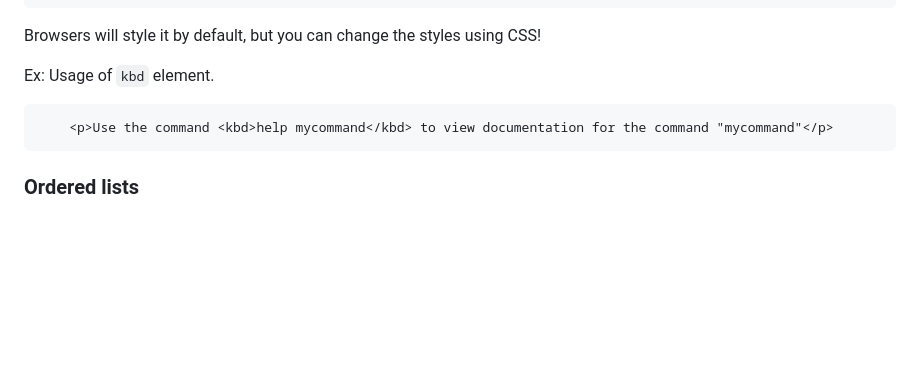
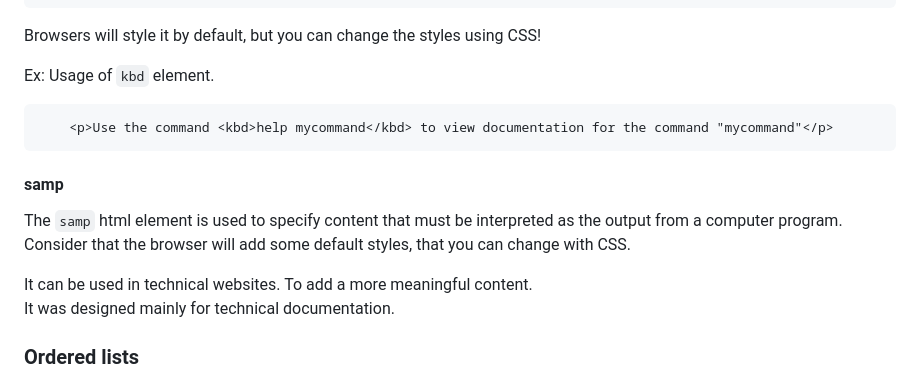
Before and after one commit to BkRqbbit/Learning, a Markdown page: HTML/README.md, the part around the change. Rendered like a GitHub page; blank space fills up the shorter version.

Commit message:
samp html element

````diff
--- a/HTML/README.md
+++ b/HTML/README.md
@@ -364,6 +364,13 @@ Ex: Usage of `kbd` element.
     <p>Use the command <kbd>help mycommand</kbd> to view documentation for the command "mycommand"</p>
 ```
 
+#### samp
+The `samp` html element is used to specify content that must be interpreted as the output from a computer program.\
+Consider that the browser will add some default styles, that you can change with CSS.
+
+It can be used in technical websites. To add a more meaningful content.\
+It was designed mainly for technical documentation.
+
 ### Ordered lists
 Lists are used to organize the information of your web page.\
 With ordered lists you can create a step-by-step guide in case you require to explain something.\
````
